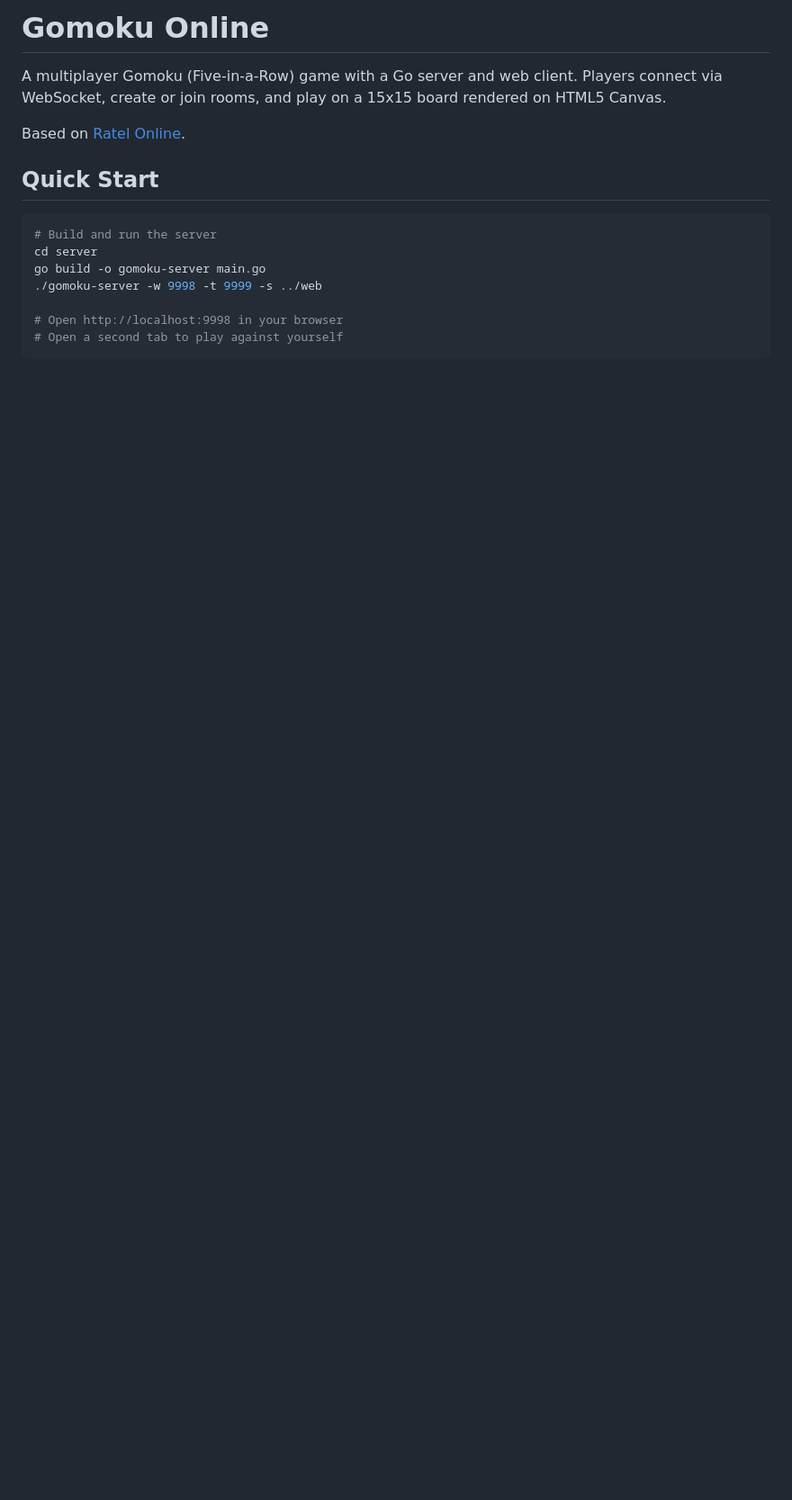
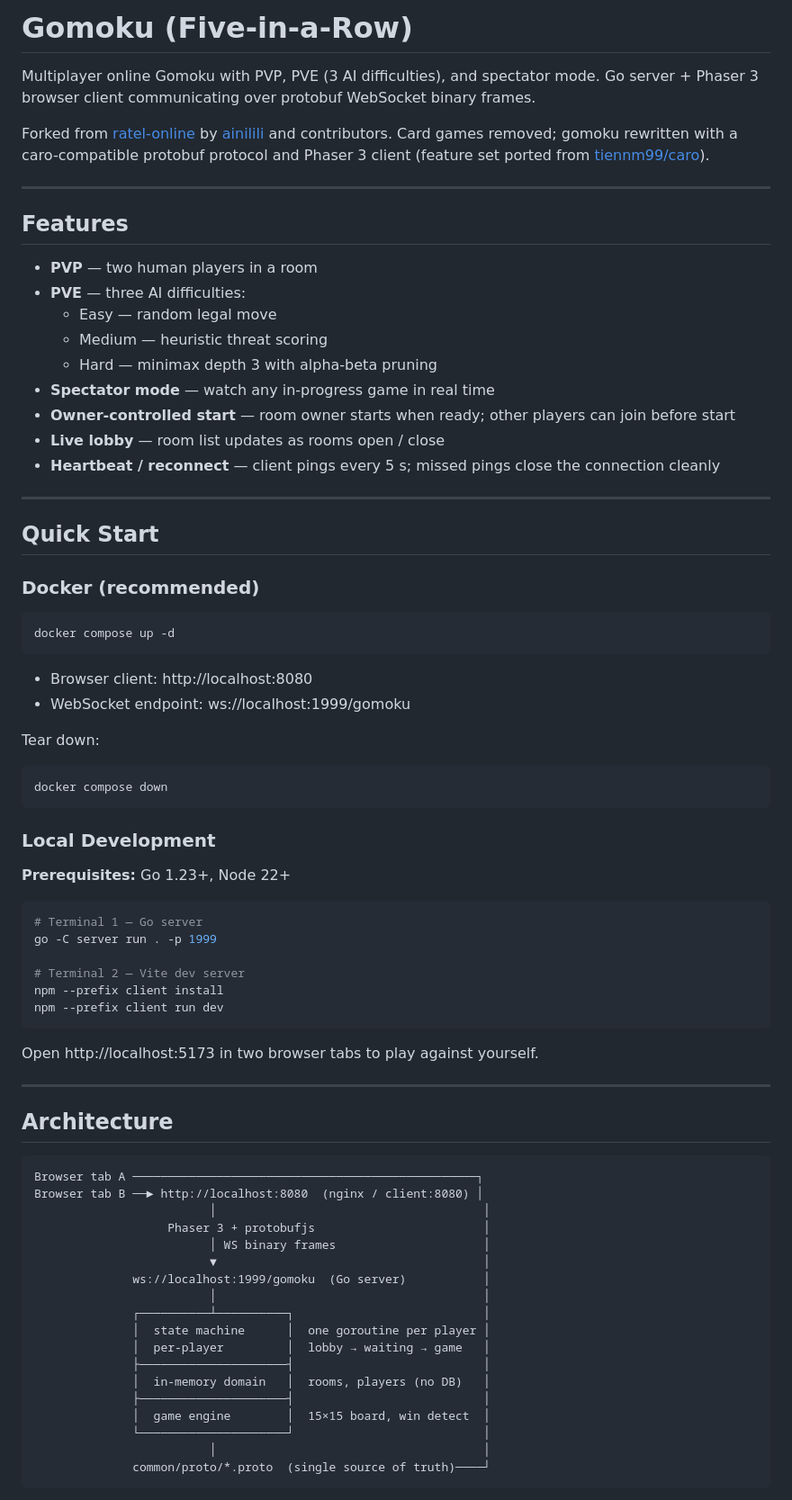
Before and after one commit to tiennm99/gomoku, a Markdown page: README.md, the part around one of its changes. Shown at 90% size. Rendered like a GitHub page; blank space fills up the shorter version.

````diff
--- a/README.md
+++ b/README.md
@@ -1,17 +1,82 @@
-# Gomoku Online
+# Gomoku (Five-in-a-Row)
 
-A multiplayer Gomoku (Five-in-a-Row) game with a Go server and web client. Players connect via WebSocket, create or join rooms, and play on a 15x15 board rendered on HTML5 Canvas.
+Multiplayer online Gomoku with PVP, PVE (3 AI difficulties), and spectator mode.
+Go server + Phaser 3 browser client communicating over protobuf WebSocket binary frames.
 
-Based on [Ratel Online](https://github.com/ratel-online/).
+Forked from [ratel-online](https://github.com/ratel-online) by [ainilili](https://github.com/ainilili) and contributors.
+Card games removed; gomoku rewritten with a caro-compatible protobuf protocol and Phaser 3 client
+(feature set ported from [tiennm99/caro](https://github.com/tiennm99/caro)).
+
+---
+
+## Features
+
+- **PVP** — two human players in a room
+- **PVE** — three AI difficulties:
+  - Easy — random legal move
+  - Medium — heuristic threat scoring
+  - Hard — minimax depth 3 with alpha-beta pruning
+- **Spectator mode** — watch any in-progress game in real time
+- **Owner-controlled start** — room owner starts when ready; other players can join before start
+- **Live lobby** — room list updates as rooms open / close
+- **Heartbeat / reconnect** — client pings every 5 s; missed pings close the connection cleanly
+
+---
 
 ## Quick Start
 
+### Docker (recommended)
+
 ```bash
-# Build and run the server
-cd server
-go build -o gomoku-server main.go
-./gomoku-server -w 9998 -t 9999 -s ../web
+docker compose up -d
+```
 
-# Open http://localhost:9998 in your browser
-# Open a second tab to play against yourself
+- Browser client: http://localhost:8080
+- WebSocket endpoint: ws://localhost:1999/gomoku
+
+Tear down:
+
+```bash
+docker compose down
 ```
+
+### Local Development
+
+**Prerequisites:** Go 1.23+, Node 22+
+
+```bash
+# Terminal 1 — Go server
+go -C server run . -p 1999
+
+# Terminal 2 — Vite dev server
+npm --prefix client install
+npm --prefix client run dev
+```
+
+Open http://localhost:5173 in two browser tabs to play against yourself.
+
+---
+
+## Architecture
+
+```
+Browser tab A ─────────────────────────────────────────────────┐
+Browser tab B ──► http://localhost:8080  (nginx / client:8080) │
+                         │                                      │
+                   Phaser 3 + protobufjs                        │
+                         │ WS binary frames                     │
+                         ▼                                      │
+              ws://localhost:1999/gomoku  (Go server)           │
+                         │                                      │
+              ┌──────────┴──────────┐                           │
+              │  state machine      │  one goroutine per player │
+              │  per-player         │  lobby → waiting → game   │
+              ├─────────────────────┤                           │
+              │  in-memory domain   │  rooms, players (no DB)   │
+              ├─────────────────────┤                           │
+              │  game engine        │  15×15 board, win detect  │
+              └─────────────────────┘                           │
+                         │                                      │
+              common/proto/*.proto  (single source of truth)────┘
+```
+
````
Also changed, not shown: other parts of README.md (+66 -166 lines), docs/deployment-guide.md (+120 -112 lines).
